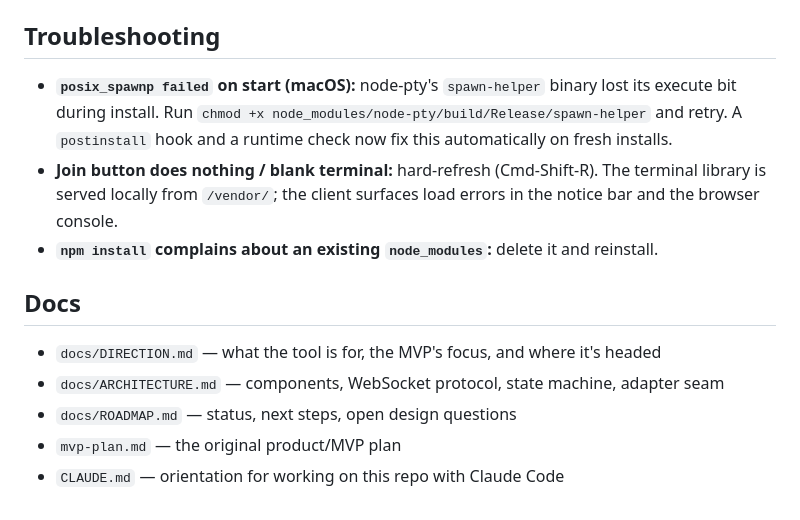
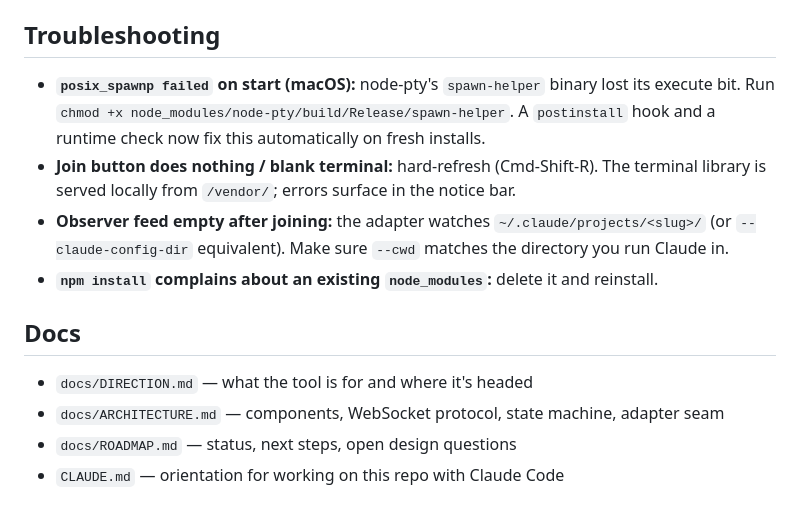
Before and after one commit to inar-vision/powwow, a Markdown page: README.md, the part around one of its changes. Drawn GitHub-style.

```diff
--- a/README.md
+++ b/README.md
@@ -127,20 +136,18 @@ post-MVP; see `docs/ROADMAP.md`.
 ## Troubleshooting
 
 - **`posix_spawnp failed` on start (macOS):** node-pty's `spawn-helper` binary
-  lost its execute bit during install. Run
-  `chmod +x node_modules/node-pty/build/Release/spawn-helper` and retry. A
-  `postinstall` hook and a runtime check now fix this automatically on fresh
-  installs.
+  lost its execute bit. Run `chmod +x node_modules/node-pty/build/Release/spawn-helper`.
+  A `postinstall` hook and a runtime check now fix this automatically on fresh installs.
 - **Join button does nothing / blank terminal:** hard-refresh (Cmd-Shift-R). The
-  terminal library is served locally from `/vendor/`; the client surfaces load
-  errors in the notice bar and the browser console.
-- **`npm install` complains about an existing `node_modules`:** delete it and
-  reinstall.
+  terminal library is served locally from `/vendor/`; errors surface in the notice bar.
+- **Observer feed empty after joining:** the adapter watches
+  `~/.claude/projects/<slug>/` (or `--claude-config-dir` equivalent). Make sure
+  `--cwd` matches the directory you run Claude in.
+- **`npm install` complains about an existing `node_modules`:** delete it and reinstall.
 
 ## Docs
 
-- `docs/DIRECTION.md` — what the tool is for, the MVP's focus, and where it's headed
+- `docs/DIRECTION.md` — what the tool is for and where it's headed
 - `docs/ARCHITECTURE.md` — components, WebSocket protocol, state machine, adapter seam
 - `docs/ROADMAP.md` — status, next steps, open design questions
-- `mvp-plan.md` — the original product/MVP plan
 - `CLAUDE.md` — orientation for working on this repo with Claude Code
```
Also changed, not shown: other parts of README.md (+58 -49 lines).
